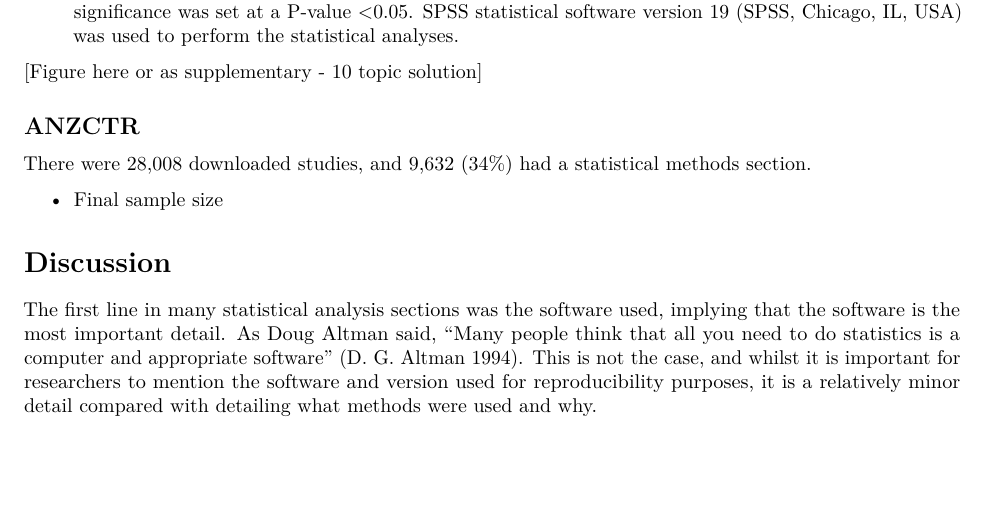
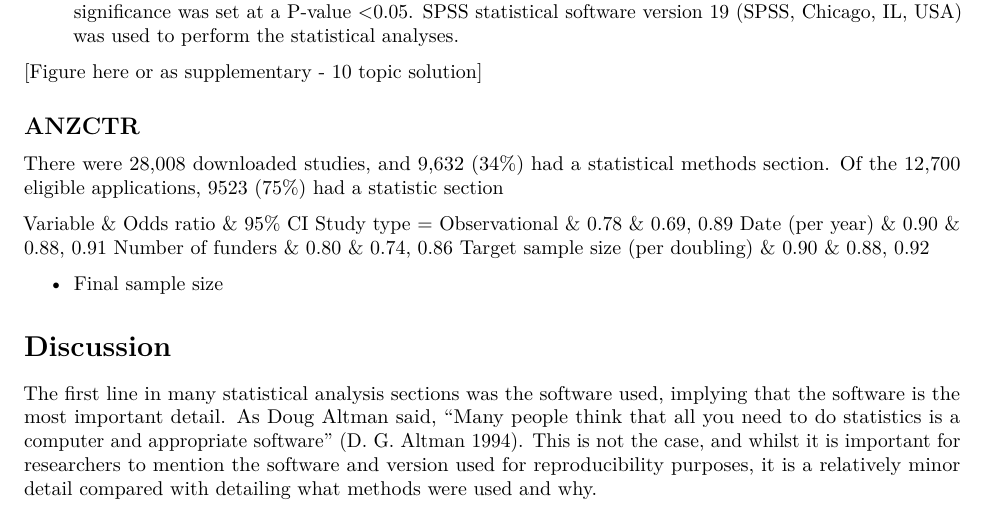
Before and after one commit to agbarnett/stats_section, an R Markdown document (manuscript/draft_manuscript.Rmd): part of page 4 of 5, cut so that both start at the same text, the shorter picture padded with empty space. Rendered offline with R 4.5, knitr and Pandoc, then LaTeX, with nearby package versions; some code elsewhere in the file could not run offline.

Commit message:
Update draft_manuscript.Rmd

```diff
--- a/manuscript/draft_manuscript.Rmd
+++ b/manuscript/draft_manuscript.Rmd
@@ -198,6 +198,14 @@ Top matches (Topic 5)
 ## ANZCTR
 
 There were 28,008 downloaded studies, and 9,632 (34\%) had a statistical methods section.
+Of the 12,700 eligible applications, 9523 (75%) had a statistic section
+
+Variable & Odds ratio & 95% CI
+Study type = Observational & 0.78 & 0.69, 0.89
+Date (per year) & 0.90 & 0.88, 0.91
+Number of funders & 0.80 & 0.74, 0.86
+Target sample size (per doubling) & 0.90 & 0.88, 0.92
+
 
 * Final sample size
 
```
